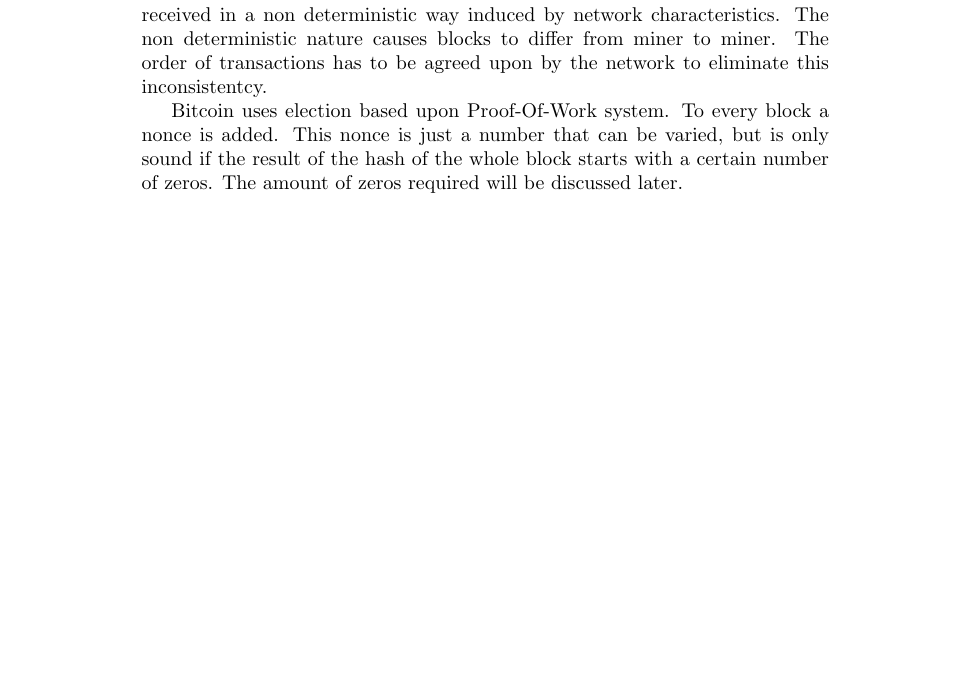
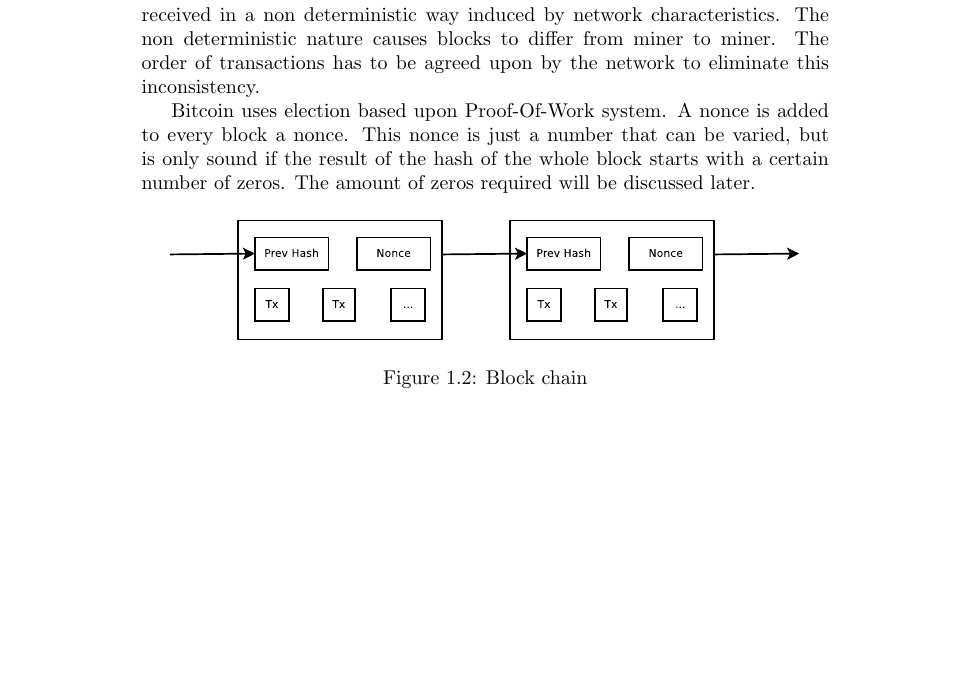
Before and after one commit to snorberhuis/MasterThesis, a LaTeX document (report.tex, which reads problemDescription/problemDescription.tex): part of page 3 of 3, cut so that both start at the same text, the shorter picture padded with empty space. Compiled offline with pdfLaTeX.

Commit message:
ProblemDescription: added block chain diagram.

```diff
--- a/problemDescription/problemDescription.tex
+++ b/problemDescription/problemDescription.tex
@@ -34,10 +34,15 @@ These blocks are created by nodes in the network, so called miners.
 A miner receives transactions from other nodes in the Bitcoin network.
 But the transactions are received in a non deterministic way induced by network characteristics.
 The non deterministic nature causes blocks to differ from miner to miner.
-The order of transactions has to be agreed upon by the network to eliminate this inconsistentcy.
+The order of transactions has to be agreed upon by the network to eliminate this inconsistency.
 
 Bitcoin uses election based upon Proof-Of-Work system.
-To every block a nonce is added.
+A nonce is added to every block a nonce.
 This nonce is just a number that can be varied,
 but is only sound if the result of the hash of the whole block starts with a certain number of zeros.
 The amount of zeros required will be discussed later.
+
+\begin{figure}[H]
+        \centerline{\includegraphics[scale=0.3]{problemDescription/figs/blocks.eps}}
+        \caption{Block chain}
+\end{figure}
```
Also changed, not shown: problemDescription/figs/blocks.eps (added), 1 other file.
